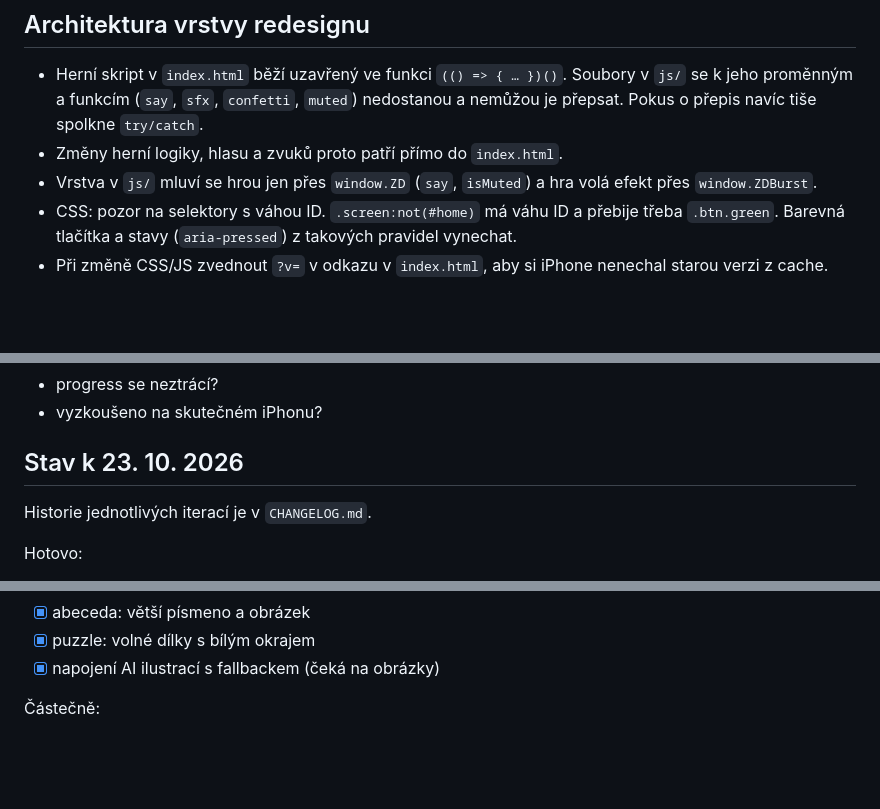
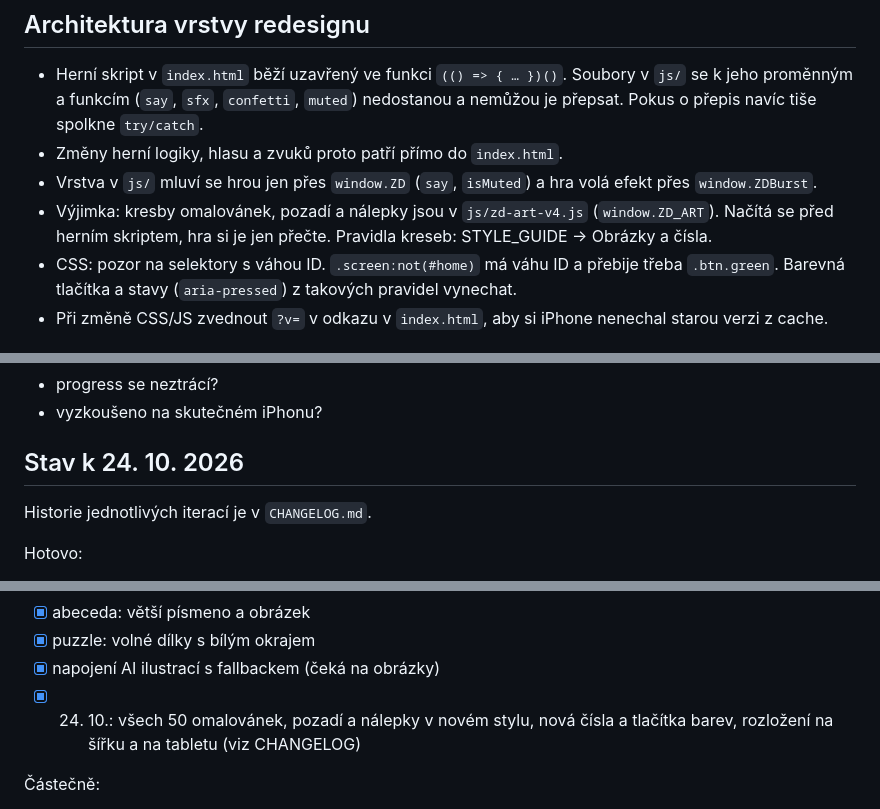
Before and after one commit to MichalOndracekBT/zviratkova-dilna, a Markdown page: docs/IMPLEMENTATION_PLAN.md, 3 parts joined by grey strips. Drawn GitHub-style; blank space fills up the shorter version.

```diff
--- a/docs/IMPLEMENTATION_PLAN.md
+++ b/docs/IMPLEMENTATION_PLAN.md
@@ -59,6 +59,7 @@ Bez obrázků a zvuku zůstane redesign u přebarvení. Potřeba:
 - Herní skript v `index.html` běží uzavřený ve funkci `(() => { … })()`. Soubory v `js/` se k jeho proměnným a funkcím (`say`, `sfx`, `confetti`, `muted`) nedostanou a nemůžou je přepsat. Pokus o přepis navíc tiše spolkne `try/catch`.
 - Změny herní logiky, hlasu a zvuků proto patří přímo do `index.html`.
 - Vrstva v `js/` mluví se hrou jen přes `window.ZD` (`say`, `isMuted`) a hra volá efekt přes `window.ZDBurst`.
+- Výjimka: kresby omalovánek, pozadí a nálepky jsou v `js/zd-art-v4.js` (`window.ZD_ART`). Načítá se před herním skriptem, hra si je jen přečte. Pravidla kreseb: STYLE_GUIDE → Obrázky a čísla.
 - CSS: pozor na selektory s váhou ID. `.screen:not(#home)` má váhu ID a přebije třeba `.btn.green`. Barevná tlačítka a stavy (`aria-pressed`) z takových pravidel vynechat.
 - Při změně CSS/JS zvednout `?v=` v odkazu v `index.html`, aby si iPhone nenechal starou verzi z cache.
 
@@ -94,7 +95,7 @@ Animovat hlavně transform a opacity. Omezit filter, blur a layout properties. R
 - progress se neztrácí?
 - vyzkoušeno na skutečném iPhonu?
 
-## Stav k 23. 10. 2026
+## Stav k 24. 10. 2026
 Historie jednotlivých iterací je v `CHANGELOG.md`.
 
 Hotovo:
@@ -115,6 +116,7 @@ Hotovo:
 - [x] abeceda: větší písmeno a obrázek
 - [x] puzzle: volné dílky s bílým okrajem
 - [x] napojení AI ilustrací s fallbackem (čeká na obrázky)
+- [x] 24. 10.: všech 50 omalovánek, pozadí a nálepky v novém stylu, nová čísla a tlačítka barev, rozložení na šířku a na tabletu (viz CHANGELOG)
 
 Částečně:
 - [ ] Home jako mapa světa: zatím natočené karty, chybí ilustrace lokací (vejde se bez scrollování na všech iPhonech od SE po Pro Max, na výšku i na šířku)
```
Also changed, not shown: docs/CHANGELOG.md (+10 -0 lines), docs/STYLE_GUIDE.md (+29 -0 lines).
